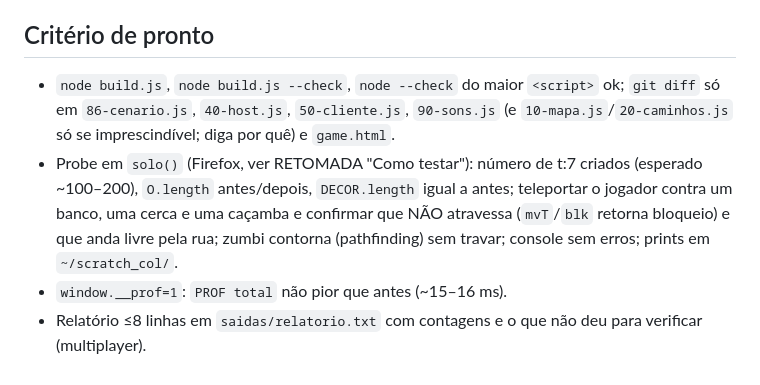
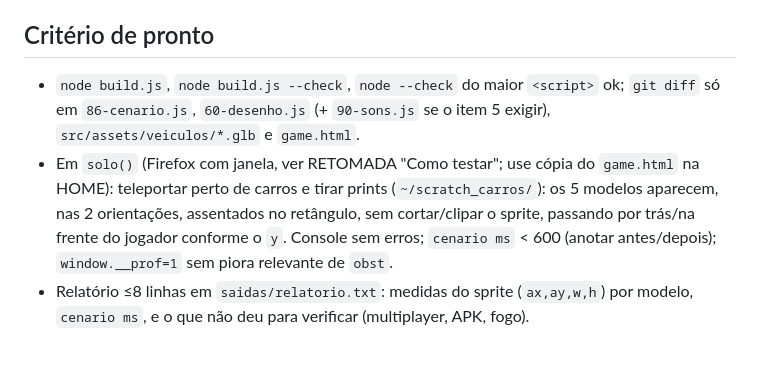
Before and after one commit to Trincamen/Zumbizes-survivor, a Markdown page: TAREFA_atual.md, the part around one of its changes. Rendered like a GitHub page.

Commit message:
Spec: carros fase 1 (sprites GLB nos obstaculos t==2)
Co-Authored-By: Claude Sonnet 5.5 <noreply@anthropic.com>

```diff
--- a/TAREFA_atual.md
+++ b/TAREFA_atual.md
@@ -29,6 +22,5 @@ Props de `genDecor` (banco, cerca, barreira, caçamba, lixeira, cabine, ponto de
 
 ## Critério de pronto
-- `node build.js`, `node build.js --check`, `node --check` do maior `<script>` ok; `git diff` só em `86-cenario.js`, `40-host.js`, `50-cliente.js`, `90-sons.js` (e `10-mapa.js`/`20-caminhos.js` só se imprescindível; diga por quê) e `game.html`.
-- Probe em `solo()` (Firefox, ver RETOMADA "Como testar"): número de t:7 criados (esperado ~100–200), `O.length` antes/depois, `DECOR.length` igual a antes; teleportar o jogador contra um banco, uma cerca e uma caçamba e confirmar que NÃO atravessa (`mvT`/`blk` retorna bloqueio) e que anda livre pela rua; zumbi contorna (pathfinding) sem travar; console sem erros; prints em `~/scratch_col/`.
-- `window.__prof=1`: `PROF total` não pior que antes (~15–16 ms).
-- Relatório ≤8 linhas em `saidas/relatorio.txt` com contagens e o que não deu para verificar (multiplayer).
+- `node build.js`, `node build.js --check`, `node --check` do maior `<script>` ok; `git diff` só em `86-cenario.js`, `60-desenho.js` (+ `90-sons.js` se o item 5 exigir), `src/assets/veiculos/*.glb` e `game.html`.
+- Em `solo()` (Firefox com janela, ver RETOMADA "Como testar"; use cópia do `game.html` na HOME): teleportar perto de carros e tirar prints (`~/scratch_carros/`): os 5 modelos aparecem, nas 2 orientações, assentados no retângulo, sem cortar/clipar o sprite, passando por trás/na frente do jogador conforme o `y`. Console sem erros; `cenario ms` < 600 (anotar antes/depois); `window.__prof=1` sem piora relevante de `obst`.
+- Relatório ≤8 linhas em `saidas/relatorio.txt`: medidas do sprite (`ax,ay,w,h`) por modelo, `cenario ms`, e o que não deu para verificar (multiplayer, APK, fogo).
```
Also changed, not shown: other parts of TAREFA_atual.md (+14 -21 lines).
